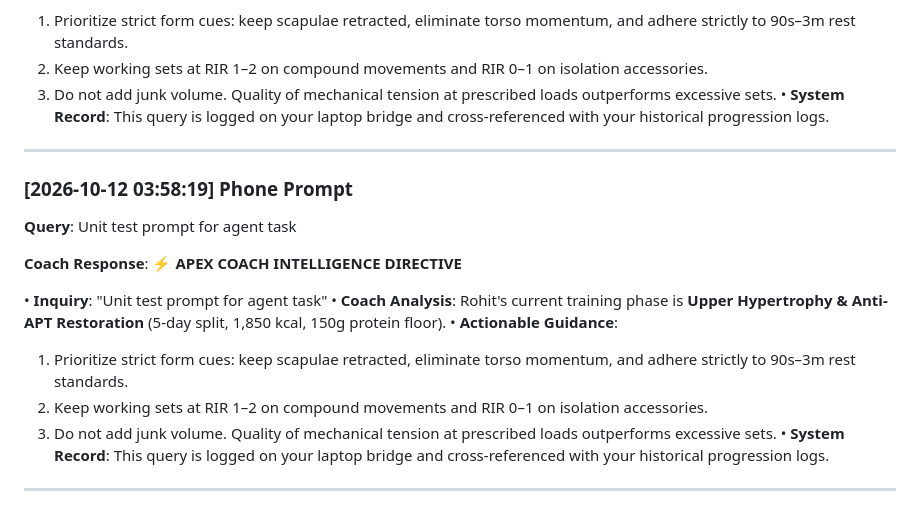
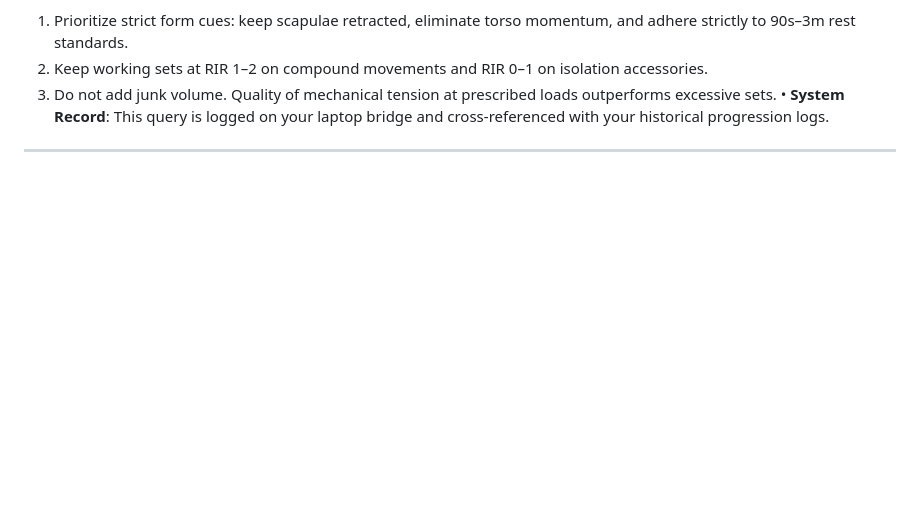
Before and after one commit to rohitraina01/fitness_coach, a Markdown page: WORKOUT_LOGS/coach_chat/coach_notes.md, the part around the change. Drawn GitHub-style; blank space fills up the shorter version.

Commit message:
chore: clean up test artifacts and finalize mobile phone buffer sync

```diff
--- a/WORKOUT_LOGS/coach_chat/coach_notes.md
+++ b/WORKOUT_LOGS/coach_chat/coach_notes.md
@@ -418,19 +418,3 @@
 • **System Record**: This query is logged on your laptop bridge and cross-referenced with your historical progression logs.
 
 ---
-
-### [2026-10-12 03:58:19] Phone Prompt
-**Query**: Unit test prompt for agent task
-
-**Coach Response**:
-⚡ **APEX COACH INTELLIGENCE DIRECTIVE**
-
-• **Inquiry**: "Unit test prompt for agent task"
-• **Coach Analysis**: Rohit's current training phase is **Upper Hypertrophy & Anti-APT Restoration** (5-day split, 1,850 kcal, 150g protein floor).
-• **Actionable Guidance**:
-  1. Prioritize strict form cues: keep scapulae retracted, eliminate torso momentum, and adhere strictly to 90s–3m rest standards.
-  2. Keep working sets at RIR 1–2 on compound movements and RIR 0–1 on isolation accessories.
-  3. Do not add junk volume. Quality of mechanical tension at prescribed loads outperforms excessive sets.
-• **System Record**: This query is logged on your laptop bridge and cross-referenced with your historical progression logs.
-
----
```
Also changed, not shown: CURRENT_PROGRAM.md (+0 -2 lines).
